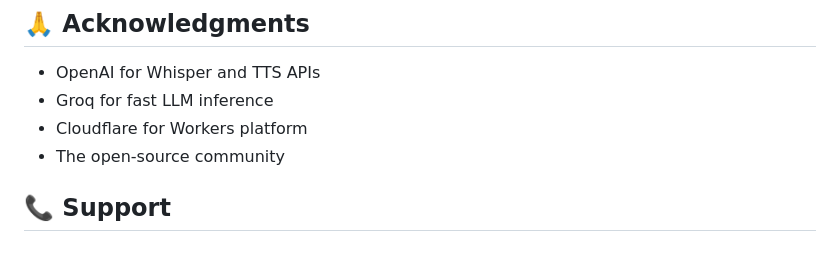
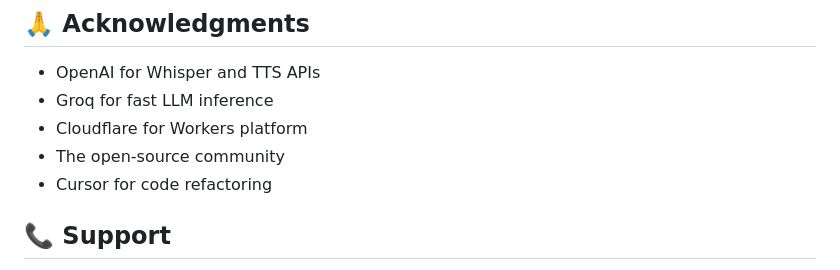
Before and after one commit to Qloud-AI/Audio2Audio-Cloudflare-Expo, a Markdown page: README.md, the part around the change. Drawn GitHub-style.

```diff
--- a/README.md
+++ b/README.md
@@ -389,6 +389,7 @@ This project is licensed under the MIT License - see the LICENSE file for detail
 - Groq for fast LLM inference
 - Cloudflare for Workers platform
 - The open-source community
+- Cursor for code refactoring
 
 ## 📞 Support
 
```
